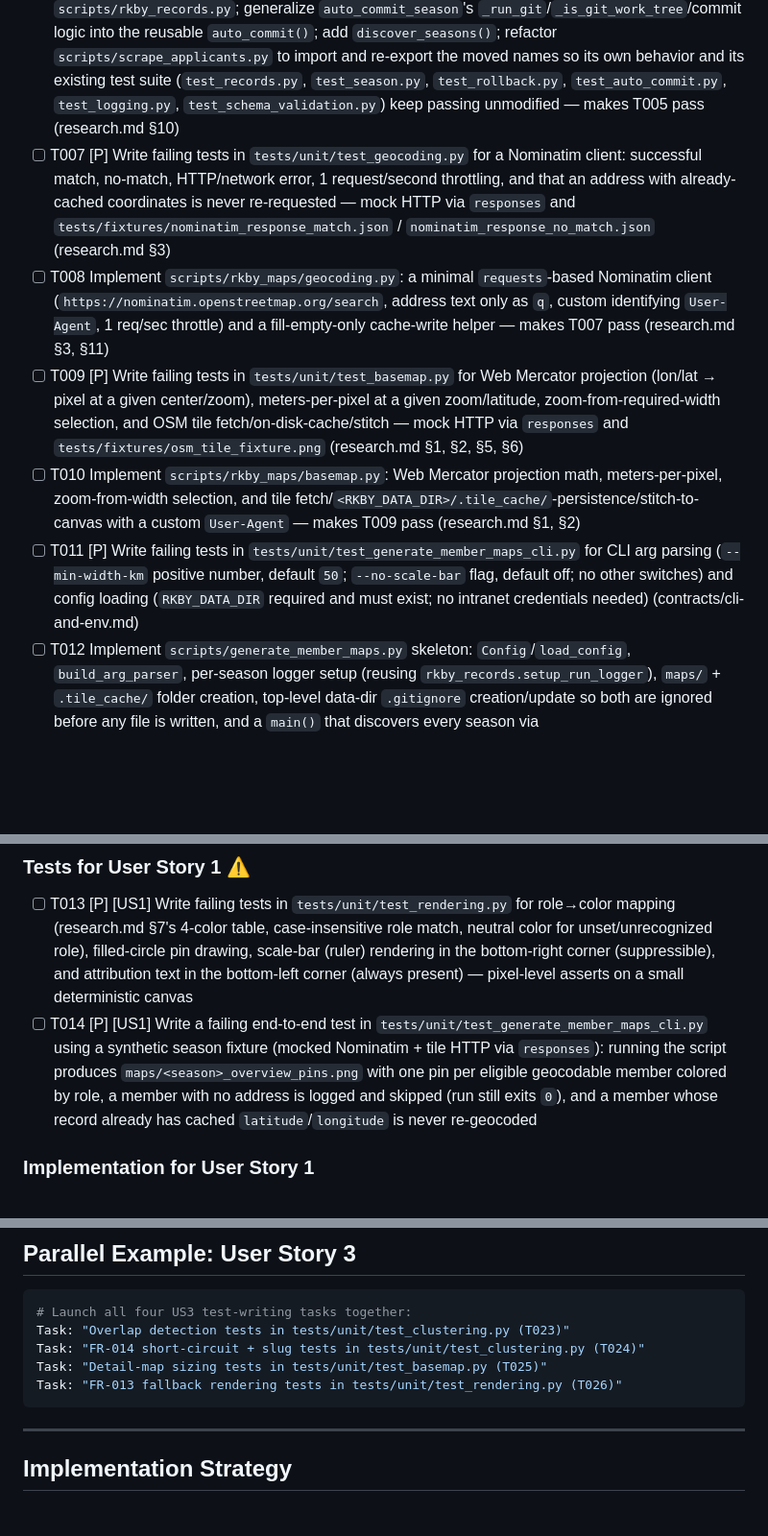
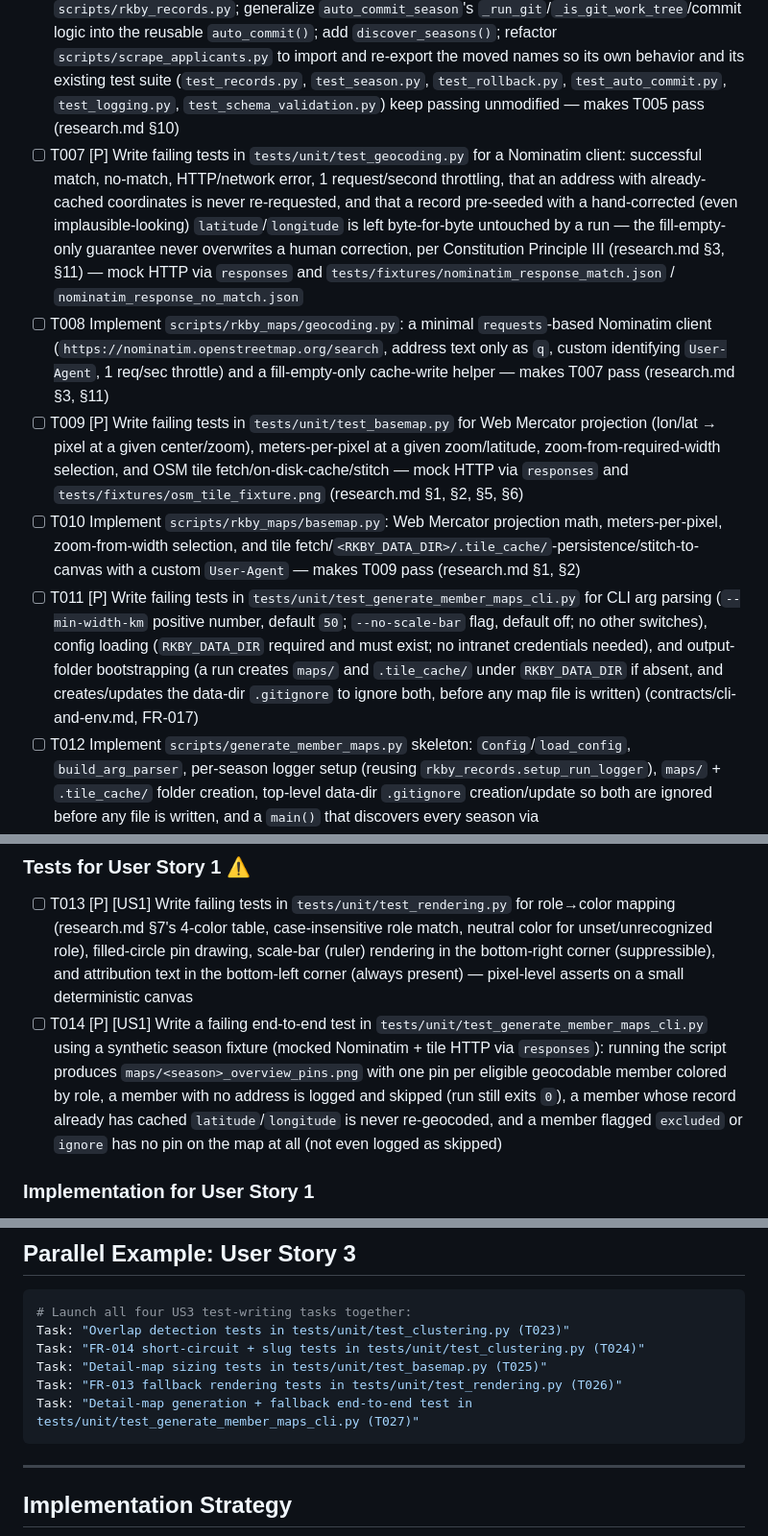
Before and after one commit to SaSteffen/RkbyMemberMapGenerator, a Markdown page: specs/002-map-generator/tasks.md, 3 parts joined by grey strips. Shown at 96% size. Drawn GitHub-style; blank space fills up the shorter version.

````diff
--- a/specs/002-map-generator/tasks.md
+++ b/specs/002-map-generator/tasks.md
@@ -56,11 +56,11 @@ independently-testable "story" on its own, but every story needs all of it.
 - [ ] T004 Extend `scripts/schemas/applicant_record.schema.json` with the `latitude`/`longitude` fields exactly as specified in `specs/002-map-generator/contracts/applicant-record.schema.json` (nullable number, `-90..90` / `-180..180` bounds, `additionalProperties: false`-safe)
 - [ ] T005 [P] Write failing tests in `tests/unit/test_rkby_records.py` for the shared module's extracted functions (`season_dir`, `applicants_dir`, `photos_dir`, `logs_dir`, `load_schema`, `validate_record`, `load_existing_records`, `_dump_record_yaml`, `normalize_name`, `setup_run_logger`) plus the new `discover_seasons(data_dir) -> list[str]` and a generalized `auto_commit(data_dir, paths, message, logger)` helper (research.md §10, §12)
 - [ ] T006 Extract the functions listed in T005 from `scripts/scrape_applicants.py` into new `scripts/rkby_records.py`; generalize `auto_commit_season`'s `_run_git`/`_is_git_work_tree`/commit logic into the reusable `auto_commit()`; add `discover_seasons()`; refactor `scripts/scrape_applicants.py` to import and re-export the moved names so its own behavior and its existing test suite (`test_records.py`, `test_season.py`, `test_rollback.py`, `test_auto_commit.py`, `test_logging.py`, `test_schema_validation.py`) keep passing unmodified — makes T005 pass (research.md §10)
-- [ ] T007 [P] Write failing tests in `tests/unit/test_geocoding.py` for a Nominatim client: successful match, no-match, HTTP/network error, 1 request/second throttling, and that an address with already-cached coordinates is never re-requested — mock HTTP via `responses` and `tests/fixtures/nominatim_response_match.json` / `nominatim_response_no_match.json` (research.md §3)
+- [ ] T007 [P] Write failing tests in `tests/unit/test_geocoding.py` for a Nominatim client: successful match, no-match, HTTP/network error, 1 request/second throttling, that an address with already-cached coordinates is never re-requested, and that a record pre-seeded with a hand-corrected (even implausible-looking) `latitude`/`longitude` is left byte-for-byte untouched by a run — the fill-empty-only guarantee never overwrites a human correction, per Constitution Principle III (research.md §3, §11) — mock HTTP via `responses` and `tests/fixtures/nominatim_response_match.json` / `nominatim_response_no_match.json`
 - [ ] T008 Implement `scripts/rkby_maps/geocoding.py`: a minimal `requests`-based Nominatim client (`https://nominatim.openstreetmap.org/search`, address text only as `q`, custom identifying `User-Agent`, 1 req/sec throttle) and a fill-empty-only cache-write helper — makes T007 pass (research.md §3, §11)
 - [ ] T009 [P] Write failing tests in `tests/unit/test_basemap.py` for Web Mercator projection (lon/lat → pixel at a given center/zoom), meters-per-pixel at a given zoom/latitude, zoom-from-required-width selection, and OSM tile fetch/on-disk-cache/stitch — mock HTTP via `responses` and `tests/fixtures/osm_tile_fixture.png` (research.md §1, §2, §5, §6)
 - [ ] T010 Implement `scripts/rkby_maps/basemap.py`: Web Mercator projection math, meters-per-pixel, zoom-from-width selection, and tile fetch/`<RKBY_DATA_DIR>/.tile_cache/`-persistence/stitch-to-canvas with a custom `User-Agent` — makes T009 pass (research.md §1, §2)
-- [ ] T011 [P] Write failing tests in `tests/unit/test_generate_member_maps_cli.py` for CLI arg parsing (`--min-width-km` positive number, default `50`; `--no-scale-bar` flag, default off; no other switches) and config loading (`RKBY_DATA_DIR` required and must exist; no intranet credentials needed) (contracts/cli-and-env.md)
+- [ ] T011 [P] Write failing tests in `tests/unit/test_generate_member_maps_cli.py` for CLI arg parsing (`--min-width-km` positive number, default `50`; `--no-scale-bar` flag, default off; no other switches), config loading (`RKBY_DATA_DIR` required and must exist; no intranet credentials needed), and output-folder bootstrapping (a run creates `maps/` and `.tile_cache/` under `RKBY_DATA_DIR` if absent, and creates/updates the data-dir `.gitignore` to ignore both, before any map file is written) (contracts/cli-and-env.md, FR-017)
 - [ ] T012 Implement `scripts/generate_member_maps.py` skeleton: `Config`/`load_config`, `build_arg_parser`, per-season logger setup (reusing `rkby_records.setup_run_logger`), `maps/` + `.tile_cache/` folder creation, top-level data-dir `.gitignore` creation/update so both are ignored before any file is written, and a `main()` that discovers every season via `rkby_records.discover_seasons` and loops over them doing nothing yet — makes T011 pass (research.md §12, FR-017)
 
 **Checkpoint**: Foundation ready — user story implementation can now begin.
@@ -81,7 +81,7 @@ bottom-right corner, and any member with no address is named in the run's log.
 ### Tests for User Story 1 ⚠️
 
 - [ ] T013 [P] [US1] Write failing tests in `tests/unit/test_rendering.py` for role→color mapping (research.md §7's 4-color table, case-insensitive role match, neutral color for unset/unrecognized role), filled-circle pin drawing, scale-bar (ruler) rendering in the bottom-right corner (suppressible), and attribution text in the bottom-left corner (always present) — pixel-level asserts on a small deterministic canvas
-- [ ] T014 [P] [US1] Write a failing end-to-end test in `tests/unit/test_generate_member_maps_cli.py` using a synthetic season fixture (mocked Nominatim + tile HTTP via `responses`): running the script produces `maps/<season>_overview_pins.png` with one pin per eligible geocodable member colored by role, a member with no address is logged and skipped (run still exits `0`), and a member whose record already has cached `latitude`/`longitude` is never re-geocoded
+- [ ] T014 [P] [US1] Write a failing end-to-end test in `tests/unit/test_generate_member_maps_cli.py` using a synthetic season fixture (mocked Nominatim + tile HTTP via `responses`): running the script produces `maps/<season>_overview_pins.png` with one pin per eligible geocodable member colored by role, a member with no address is logged and skipped (run still exits `0`), a member whose record already has cached `latitude`/`longitude` is never re-geocoded, and a member flagged `excluded` or `ignore` has no pin on the map at all (not even logged as skipped)
 
 ### Implementation for User Story 1
 
@@ -220,6 +224,7 @@ Task: "Overlap detection tests in tests/unit/test_clustering.py (T023)"
 Task: "FR-014 short-circuit + slug tests in tests/unit/test_clustering.py (T024)"
 Task: "Detail-map sizing tests in tests/unit/test_basemap.py (T025)"
 Task: "FR-013 fallback rendering tests in tests/unit/test_rendering.py (T026)"
+Task: "Detail-map generation + fallback end-to-end test in tests/unit/test_generate_member_maps_cli.py (T027)"
 ```
 
 ---
````
Also changed, not shown: other parts of specs/002-map-generator/tasks.md (+17 -13 lines), specs/002-map-generator/plan.md (+8 -8 lines).
